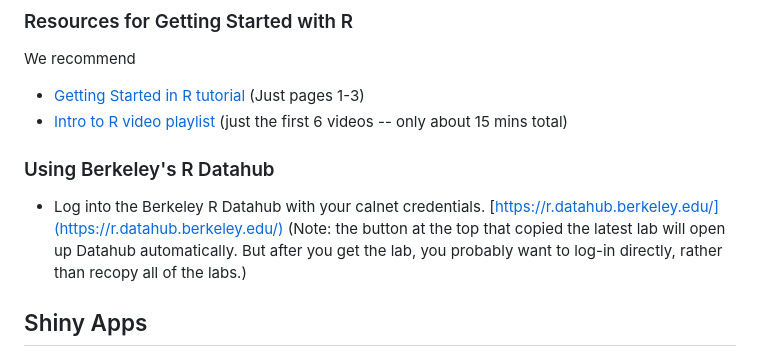
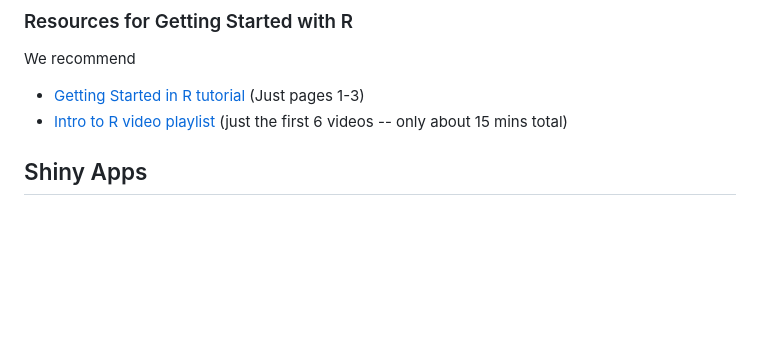
Before and after one commit to josh-goldstein-git/econ_demog_c175, a Markdown page: README.md, the part around the change. GitHub-like rendering; blank space fills up the shorter version.

```diff
--- a/README.md
+++ b/README.md
@@ -16,11 +16,6 @@ We recommend
 - [Getting Started in R tutorial](https://eddelbuettel.github.io/gsir-te/Getting-Started-in-R.pdf) (Just pages 1-3)
 - [Intro to R video playlist](https://www.youtube.com/playlist?list=PLOU2XLYxmsIK9qQfztXeybpHvru-TrqAP) (just the first 6 videos -- only about 15 mins total)
 
-### Using Berkeley's R Datahub
-
-- Log into the Berkeley R Datahub with your calnet credentials.
-[https://r.datahub.berkeley.edu/](https://r.datahub.berkeley.edu/)
-(Note: the button at the top that copied the latest lab will open up Datahub automatically. But after you get the lab, you probably want to log-in directly, rather than recopy all of the labs.)
 
 ## Shiny Apps
 
```
